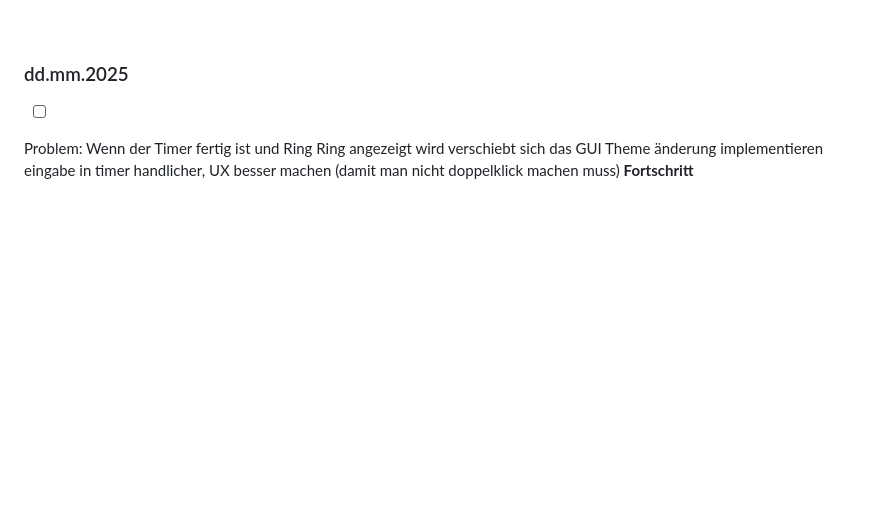
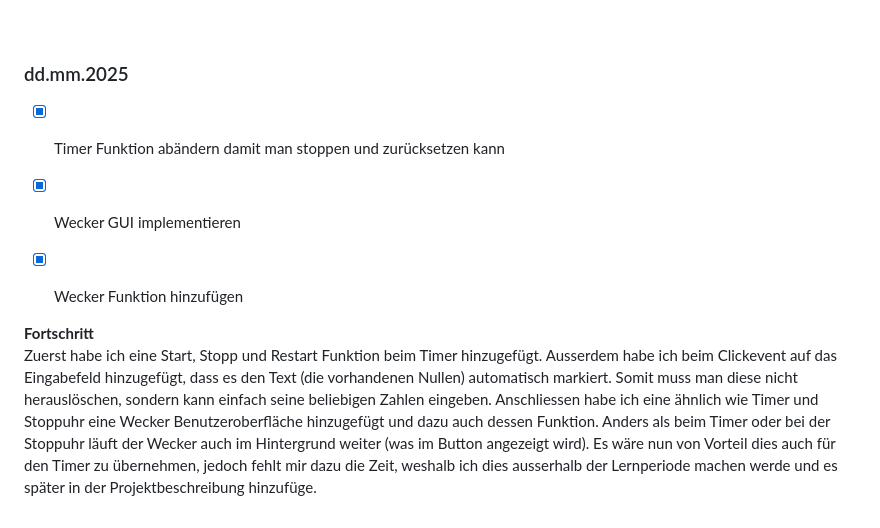
Before and after one commit to Fynn8962/Python-Alarm-Clock, a Markdown page: README.md, the part around the change. GitHub-like rendering; blank space fills up the shorter version.

```diff
--- a/README.md
+++ b/README.md
@@ -81,9 +81,11 @@ Ich habe mithilfe eines Tutorials und KI die Stoppuhr Funktion implementiert. Ic
  &nbsp;
 
 ### dd.mm.2025
-- [ ]
+- [x] Timer Funktion abändern damit man stoppen und zurücksetzen kann
+- [x] Wecker GUI implementieren
+- [x] Wecker Funktion hinzufügen
 
- Problem: Wenn der Timer fertig ist und Ring Ring angezeigt wird verschiebt sich das GUI
- Theme änderung implementieren
- eingabe in timer handlicher, UX besser machen (damit man nicht doppelklick machen muss)
+
+
 **Fortschritt**
+Zuerst habe ich eine Start, Stopp und Restart Funktion beim Timer hinzugefügt. Ausserdem habe ich beim Clickevent auf das Eingabefeld hinzugefügt, dass es den Text (die vorhandenen Nullen) automatisch markiert. Somit muss man diese nicht herauslöschen, sondern kann einfach seine beliebigen Zahlen eingeben. Anschliessen habe ich eine ähnlich wie Timer und Stoppuhr eine Wecker Benutzeroberfläche hinzugefügt und dazu auch dessen Funktion. Anders als beim Timer oder bei der Stoppuhr läuft der Wecker auch im Hintergrund weiter (was im Button angezeigt wird). Es wäre nun von Vorteil dies auch für den Timer zu übernehmen, jedoch fehlt mir dazu die Zeit, weshalb ich dies ausserhalb der Lernperiode machen werde und es später in der Projektbeschreibung hinzufüge.
```
